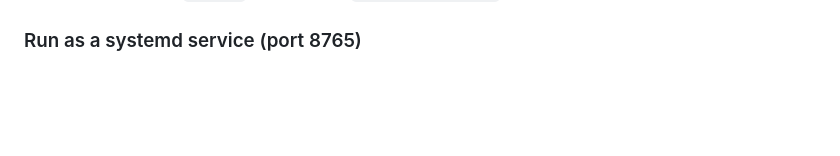
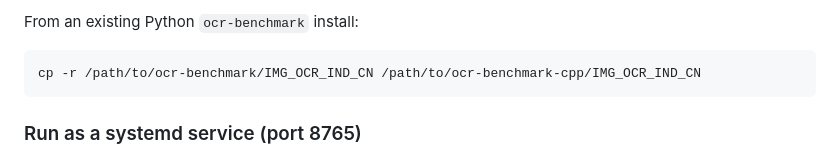
Before and after one commit to wafik/ocr-benchmark-cpp, a Markdown page: README.md, the part around one of its changes. Drawn GitHub-style; blank space fills up the shorter version.

````diff
--- a/README.md
+++ b/README.md
@@ -105,3 +192,8 @@ automatically; model-dependent tests need `models/` populated via `ocr-bench-dow
+From an existing Python `ocr-benchmark` install:
+
+```bash
+cp -r /path/to/ocr-benchmark/IMG_OCR_IND_CN /path/to/ocr-benchmark-cpp/IMG_OCR_IND_CN
+```
 
 ### Run as a systemd service (port 8765)
 
````
Also changed, not shown: other parts of README.md (+87 -0 lines).
